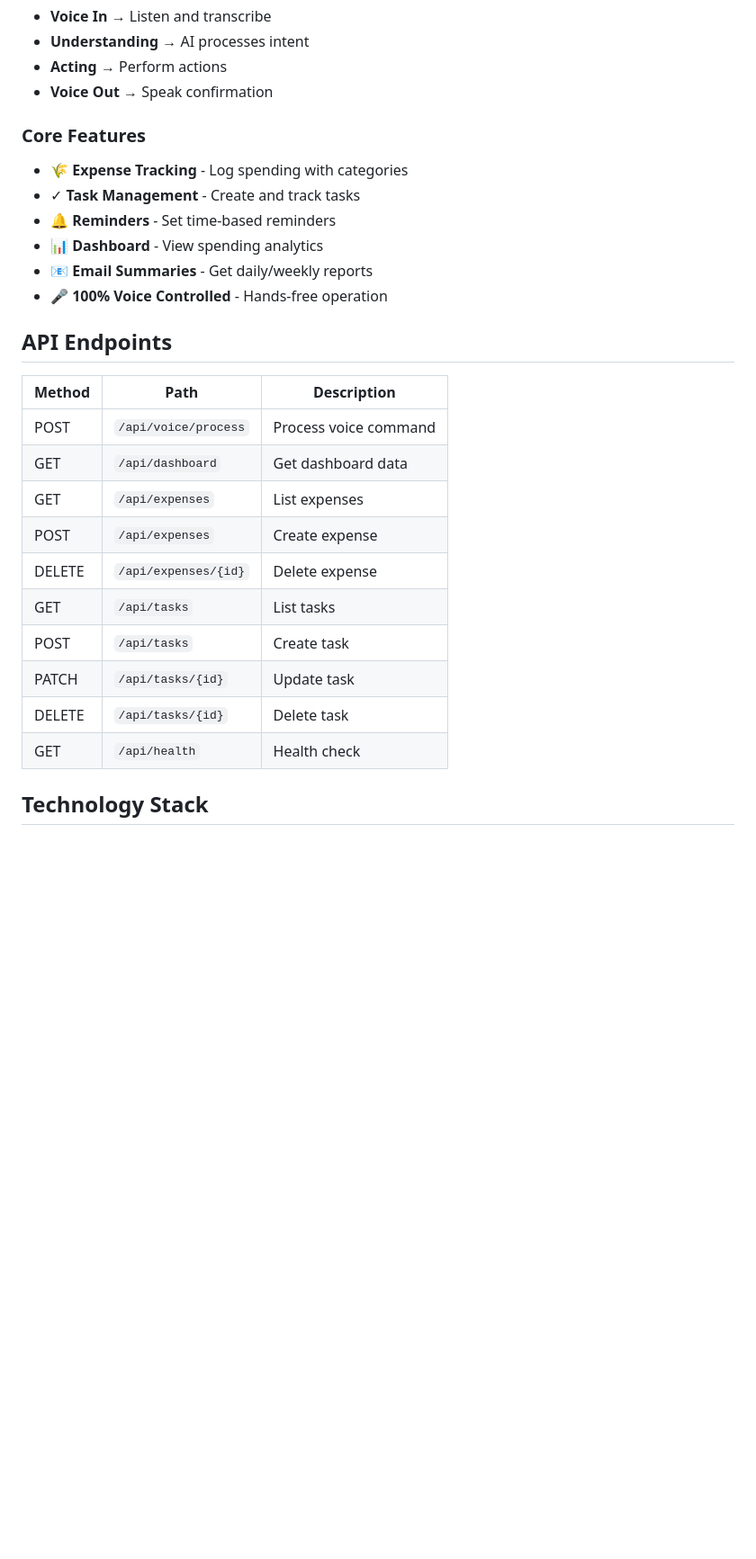
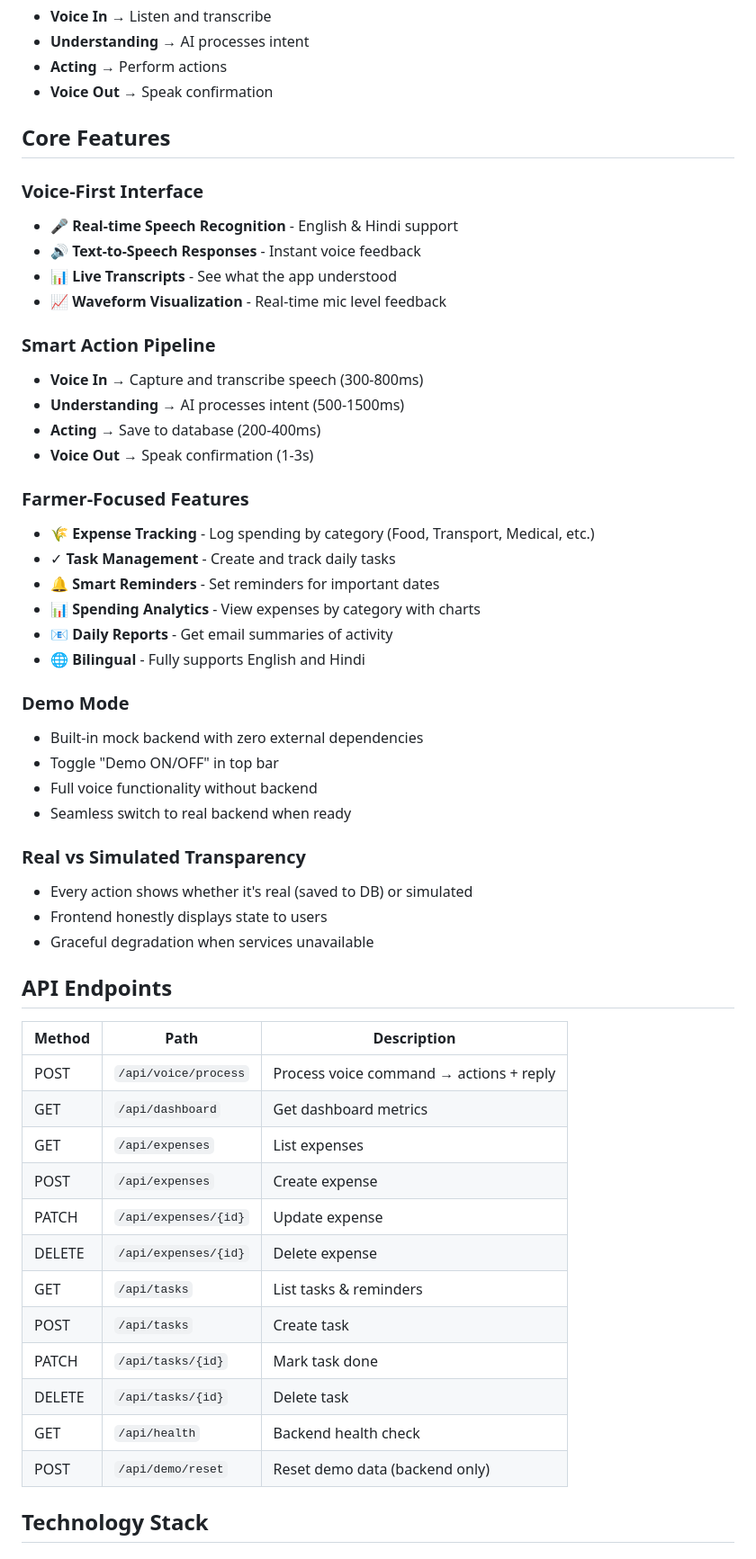
Before and after one commit to monikanimmana/ERP-CRM-Backend, a Markdown page: kisanmitra/README.md, the part around one of its changes. Shown at 90% size. Rendered like a GitHub page; blank space fills up the shorter version.

Commit message:
docs: Update README with comprehensive backend and frontend documentation

```diff
--- a/kisanmitra/README.md
+++ b/kisanmitra/README.md
@@ -50,28 +50,55 @@ npm run dev  # → http://localhost:5173
 - **Acting** → Perform actions
 - **Voice Out** → Speak confirmation
 
-### Core Features
-- 🌾 **Expense Tracking** - Log spending with categories
-- ✓ **Task Management** - Create and track tasks
-- 🔔 **Reminders** - Set time-based reminders
-- 📊 **Dashboard** - View spending analytics
-- 📧 **Email Summaries** - Get daily/weekly reports
-- 🎤 **100% Voice Controlled** - Hands-free operation
+## Core Features
+
+### Voice-First Interface
+- 🎤 **Real-time Speech Recognition** - English & Hindi support
+- 🔊 **Text-to-Speech Responses** - Instant voice feedback
+- 📊 **Live Transcripts** - See what the app understood
+- 📈 **Waveform Visualization** - Real-time mic level feedback
+
+### Smart Action Pipeline
+- **Voice In** → Capture and transcribe speech (300-800ms)
+- **Understanding** → AI processes intent (500-1500ms)
+- **Acting** → Save to database (200-400ms)
+- **Voice Out** → Speak confirmation (1-3s)
+
+### Farmer-Focused Features
+- 🌾 **Expense Tracking** - Log spending by category (Food, Transport, Medical, etc.)
+- ✓ **Task Management** - Create and track daily tasks
+- 🔔 **Smart Reminders** - Set reminders for important dates
+- 📊 **Spending Analytics** - View expenses by category with charts
+- 📧 **Daily Reports** - Get email summaries of activity
+- 🌐 **Bilingual** - Fully supports English and Hindi
+
+### Demo Mode
+- Built-in mock backend with zero external dependencies
+- Toggle "Demo ON/OFF" in top bar
+- Full voice functionality without backend
+- Seamless switch to real backend when ready
+
+### Real vs Simulated Transparency
+- Every action shows whether it's real (saved to DB) or simulated
+- Frontend honestly displays state to users
+- Graceful degradation when services unavailable
 
 ## API Endpoints
 
 | Method | Path | Description |
 |--------|------|-------------|
-| POST | `/api/voice/process` | Process voice command |
-| GET | `/api/dashboard` | Get dashboard data |
+| POST | `/api/voice/process` | Process voice command → actions + reply |
+| GET | `/api/dashboard` | Get dashboard metrics |
 | GET | `/api/expenses` | List expenses |
 | POST | `/api/expenses` | Create expense |
+| PATCH | `/api/expenses/{id}` | Update expense |
 | DELETE | `/api/expenses/{id}` | Delete expense |
-| GET | `/api/tasks` | List tasks |
+| GET | `/api/tasks` | List tasks & reminders |
 | POST | `/api/tasks` | Create task |
-| PATCH | `/api/tasks/{id}` | Update task |
+| PATCH | `/api/tasks/{id}` | Mark task done |
 | DELETE | `/api/tasks/{id}` | Delete task |
-| GET | `/api/health` | Health check |
+| GET | `/api/health` | Backend health check |
+| POST | `/api/demo/reset` | Reset demo data (backend only) |
 
 ## Technology Stack
 
```
Also changed, not shown: other parts of kisanmitra/README.md (+9 -6 lines).
